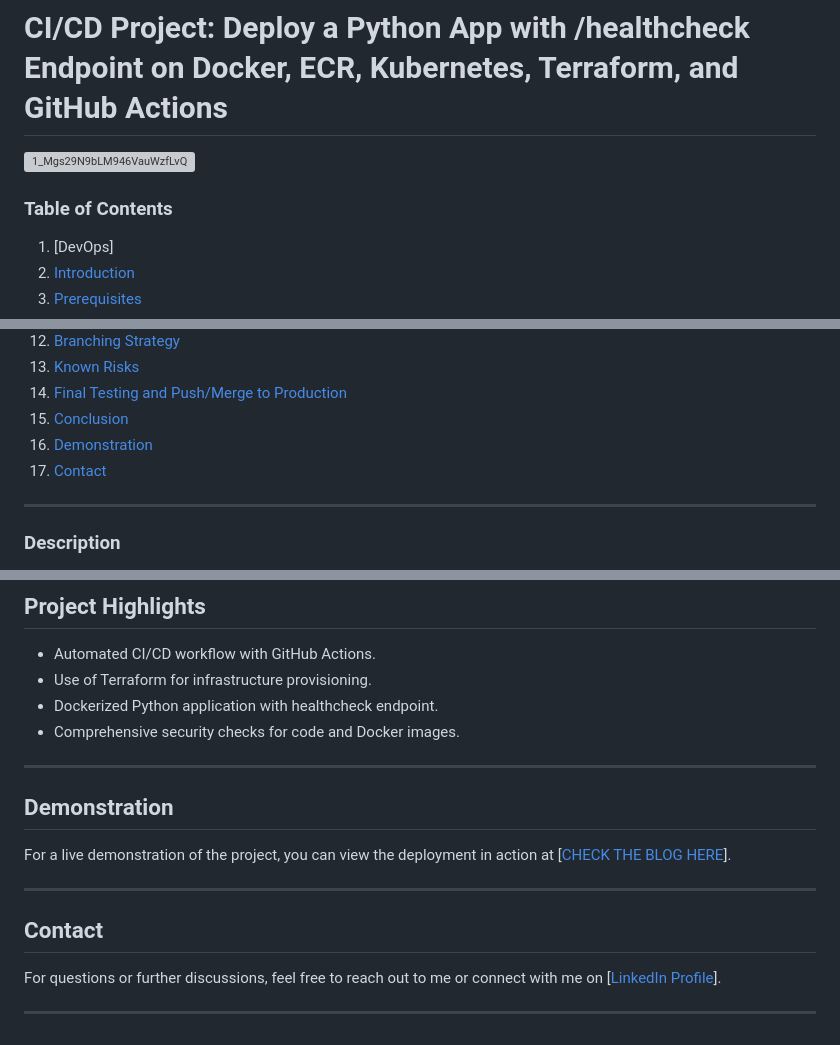
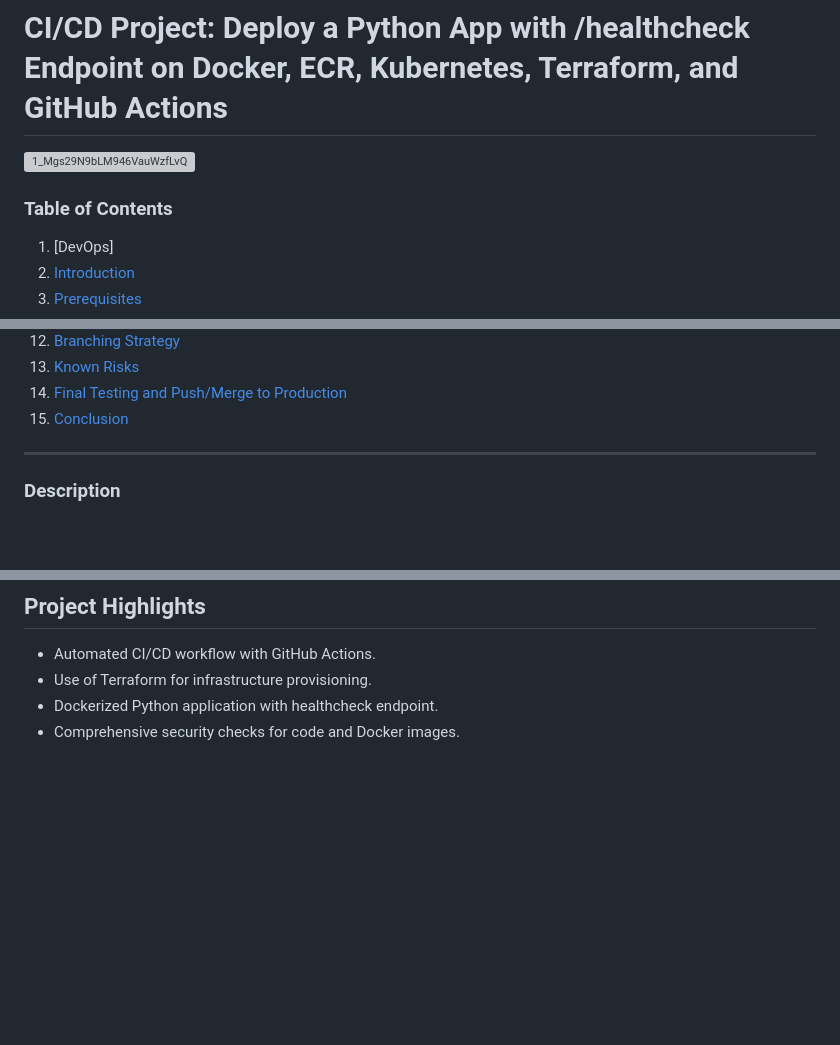
Before and after one commit to MehmetG171/App-AWS-Pipeline, a Markdown page: README.md, 3 parts joined by grey strips. Rendered like a GitHub page; blank space fills up the shorter version; grey boxes are pictures that could not be loaded.

```diff
--- a/README.md
+++ b/README.md
@@ -2,8 +2,8 @@
 
 ![1_Mgs29N9bLM946VauWzfLvQ](https://github.com/user-attachments/assets/7323a3d4-65d6-4a6e-aa6c-af4912e082ec)
 
+### Table of Contents
 
-### Table of Contents
 1. [DevOps]
 2. [Introduction](#introduction)
 3. [Prerequisites](#prerequisites)
@@ -19,11 +19,8 @@
 13. [Known Risks](#known-risks)
 14. [Final Testing and Push/Merge to Production](#final-testing-and-pushmerge-to-production)
 15. [Conclusion](#conclusion)
-16. [Demonstration](#demonstration)
-17. [Contact](#contact)
 
 ---
-
 
 ### Description
 I was able to develop a CI/CD pipeline for a containerized Python application using GitHub Actions, Docker, AWS ECR, Kubernetes (EKS), and Terraform. The pipeline handled automatic builds, tests, security scans, and deployments to AWS EKS based on branch triggers (dev for staging, main for production) with `\healthcheck` endpoint that shows the last_commit_sha.
@@ -175,17 +172,3 @@ git push origin dev
 - Use of Terraform for infrastructure provisioning.
 - Dockerized Python application with healthcheck endpoint.
 - Comprehensive security checks for code and Docker images.
-
----
-
-## Demonstration
-
-For a live demonstration of the project, you can view the deployment in action at [[CHECK THE BLOG HERE](https://ougabriel.medium.com/ci-cd-pipeline-deploy-python-app-with-healthcheck-on-aws-eks-using-terraform-github-actions-cb9db07d93a1)].
-
----
-
-## Contact
-
-For questions or further discussions, feel free to reach out to me or connect with me on [[LinkedIn Profile](https://linkedin.com/in/gabrielokom/)].
-
----
```
